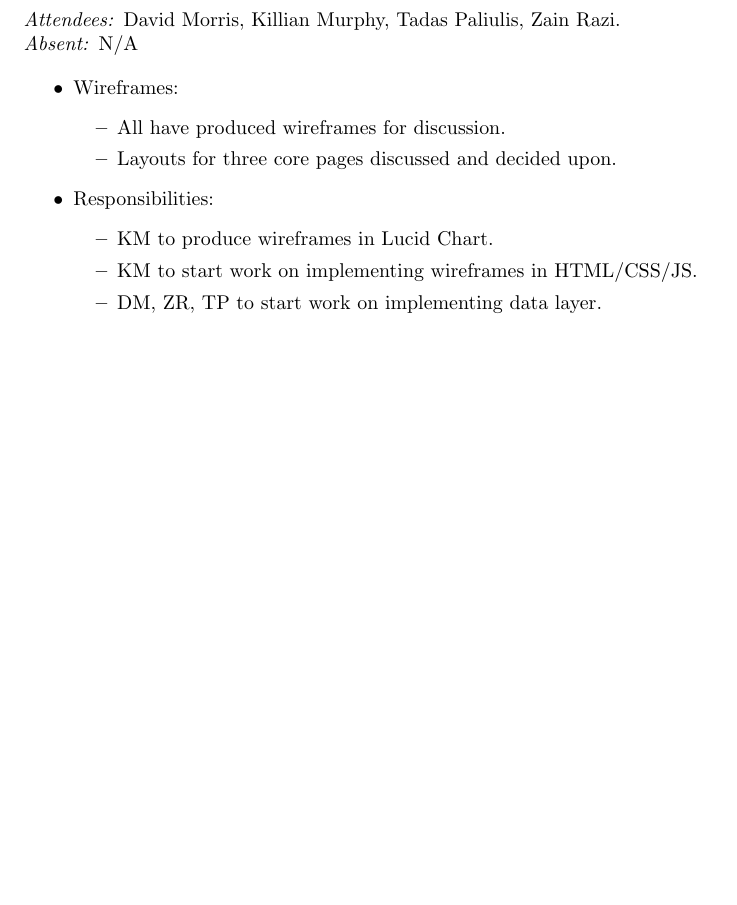
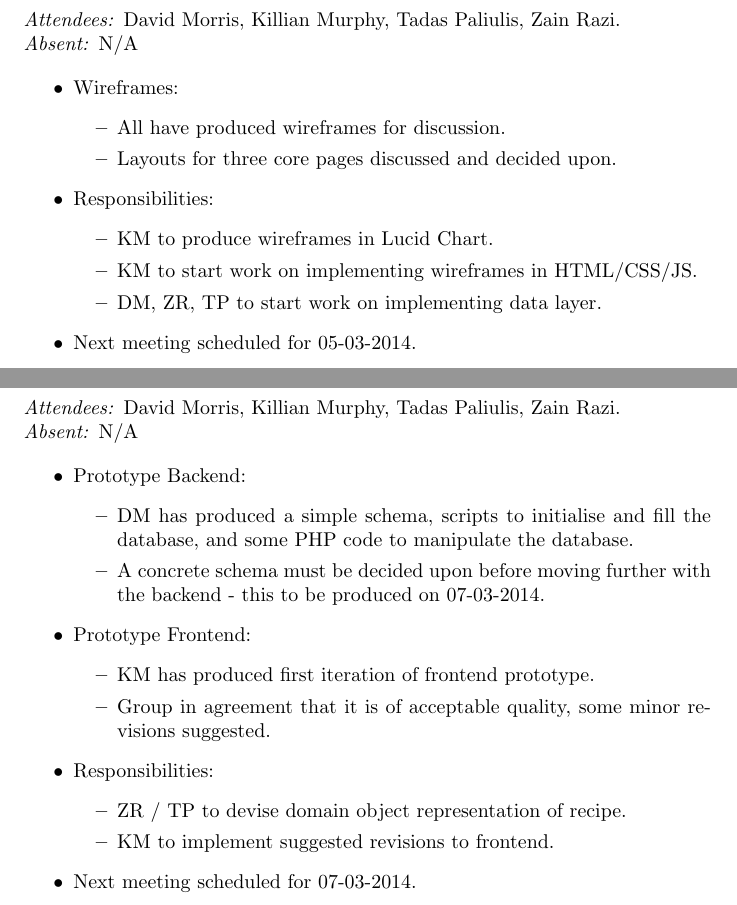
Before and after one commit to qlkzy/iapt-group-12, a LaTeX document (logbook/logbook.tex): part of page 5 of 5 before the commit and two parts of pages 5 and 6 of 7 after it, the two joined at a grey line, cut so that both start at the same text, the shorter picture padded with empty space. Compiled offline with pdfLaTeX.

Commit message:
Updated logbook with entries for previous two meetings.

```diff
--- a/logbook/logbook.tex
+++ b/logbook/logbook.tex
@@ -123,5 +123,33 @@
   \item KM to start work on implementing wireframes in HTML/CSS/JS.
   \item DM, ZR, TP to start work on implementing data layer.
   \end{itemize}
+\item Next meeting scheduled for 05-03-2014.
 \end{itemize}
 
+
+\clearpage
+
+\section*{05-03-2014}
+\vspace{0.5cm}
+\emph{Attendees: }David Morris, Killian Murphy, Tadas Paliulis, Zain Razi.
+\\
+\emph{Absent: }N/A
+
+\begin{itemize}
+\item Prototype Backend:
+  \begin{itemize}
+  \item DM has produced a simple schema, scripts to initialise and fill the database, and some PHP code to manipulate the database.
+  \item A concrete schema must be decided upon before moving further with the backend - this to be produced on 07-03-2014.
+  \end{itemize}
+\item Prototype Frontend:
+  \begin{itemize}
+  \item KM has produced first iteration of frontend prototype.
+  \item Group in agreement that it is of acceptable quality, some minor revisions suggested.
+  \end{itemize}
+\item Responsibilities:
+  \begin{itemize}
+  \item ZR / TP to devise domain object representation of recipe.
+  \item KM to implement suggested revisions to frontend.
+  \end{itemize}
+\item Next meeting scheduled for 07-03-2014.
+\end{itemize}
```
Also changed, not shown: logbook/logbook.tex (30 more changed lines).
